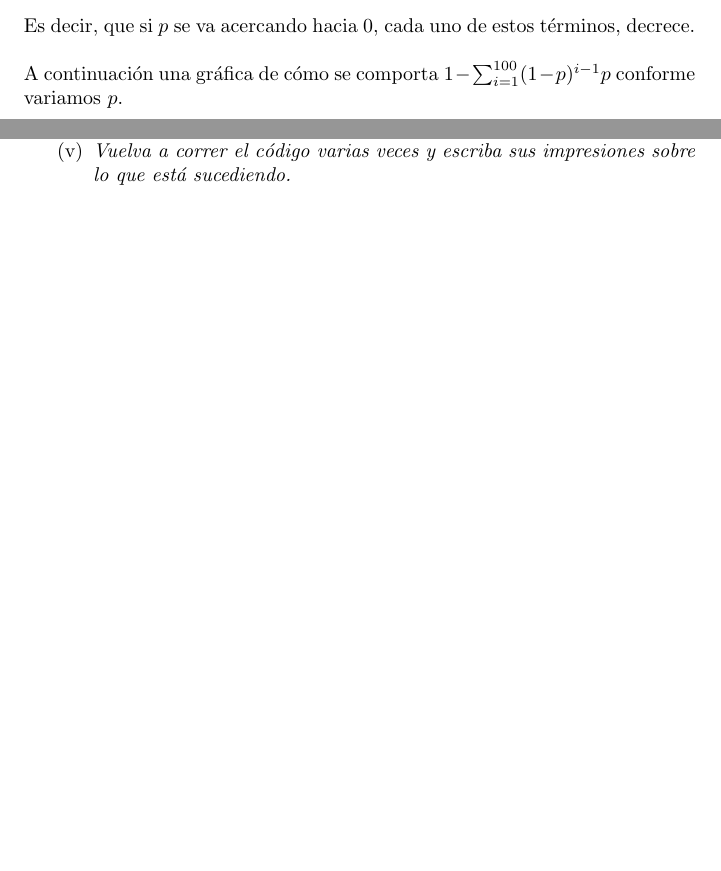
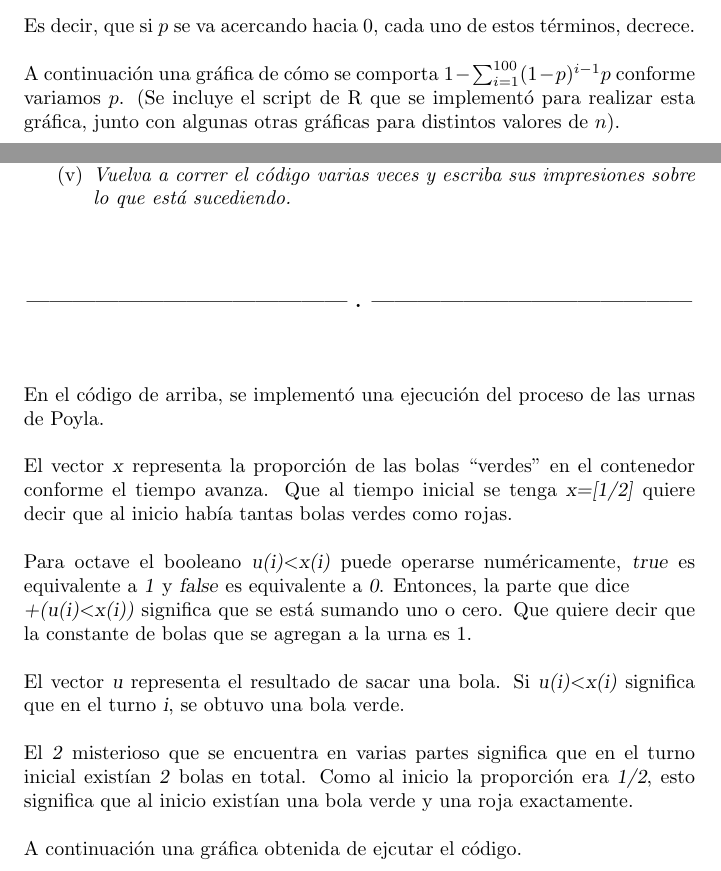
Before and after one commit to bloodyvesp/stocasticprocesses, a LaTeX problem sheet (tareas.tex, which reads tarea2/problema2_1/inciso2_1_4.tex, tarea2/problema2_2/problema2_2.tex): two parts of pages 47 and 50 of 61 before the commit and two parts of pages 47 and 50 of 62 after it, joined at a grey line, cut so that both start at the same text, the shorter picture padded with empty space. Compiled offline with pdfLaTeX.

Commit message:
Completando justificación de gráfica de problema 2 de tarea 2.

```diff
--- a/tarea2/problema2_1/inciso2_1_4.tex
+++ b/tarea2/problema2_1/inciso2_1_4.tex
@@ -39,7 +39,9 @@ estrictamente creciente.\par\null
 
 Es decir, que si $p$ se va acercando hacia 0, cada uno de estos términos, decrece.\par\null
 
-A continuación una gráfica de cómo se comporta $1 - \sum_{i = 1}^{100} (1-p)^{i-1}p$ conforme variamos $p$.\par\null
+A continuación una gráfica de cómo se comporta $1 - \sum_{i = 1}^{100} (1-p)^{i-1}p$ conforme variamos $p$.
+(Se incluye el script de R que se implementó para realizar esta gráfica, junto con algunas otras gráficas para
+distintos valores de $n$).\par\null
 
 \begin{center}
     \includegraphics[width=6cm]{tarea2/problema2_1/graficas_inciso2_1_4/probabilidadDeQueC_pSupere100.png}
--- a/tarea2/problema2_2/problema2_2.tex
+++ b/tarea2/problema2_2/problema2_2.tex
@@ -19,3 +23,22 @@
     \end{enumerate}
 \end{problema}
 
+\afterstatement\par\null
+
+En el código de arriba, se implementó una ejecución del proceso de las urnas de Poyla.\par\null
+
+El vector \textsl{x} representa la proporción de las bolas ``verdes'' en el contenedor conforme el tiempo avanza. Que
+al tiempo inicial se tenga \textsl{x=[1/2]} quiere decir que al inicio había tantas bolas verdes como rojas.\par\null
+
+Para octave el booleano \textsl{u(i)$<$x(i)} puede operarse numéricamente, \textsl{true} es equivalente a \textsl{1} y
+\textsl{false} es equivalente a \textsl{0}. Entonces, la parte que dice \\
+\textsl{+(u(i)$<$x(i))} significa que se está sumando
+uno o cero. Que quiere decir que la constante de bolas que se agregan a la urna es $1$.\par\null
+
+El vector \textsl{u} representa el resultado de sacar una bola. Si \textsl{u(i)$<$x(i)} significa que en el turno \textsl{i},
+se obtuvo una bola verde.\par\null
+
+El \textsl{2} misterioso que se encuentra en varias partes significa que en el turno inicial existían \textsl{2} bolas en total.
+Como al inicio la proporción era \textsl{1/2}, esto significa que al inicio existían una bola verde y una roja exactamente.\par\null
+
+A continuación una gráfica obtenida de ejcutar el código.
```
Also changed, not shown: tarea2/problema2_3/problema2_3.tex (+7 -7 lines), tarea2/problema2_2/problema2_2.tex (13 more changed lines), 1 other file.
